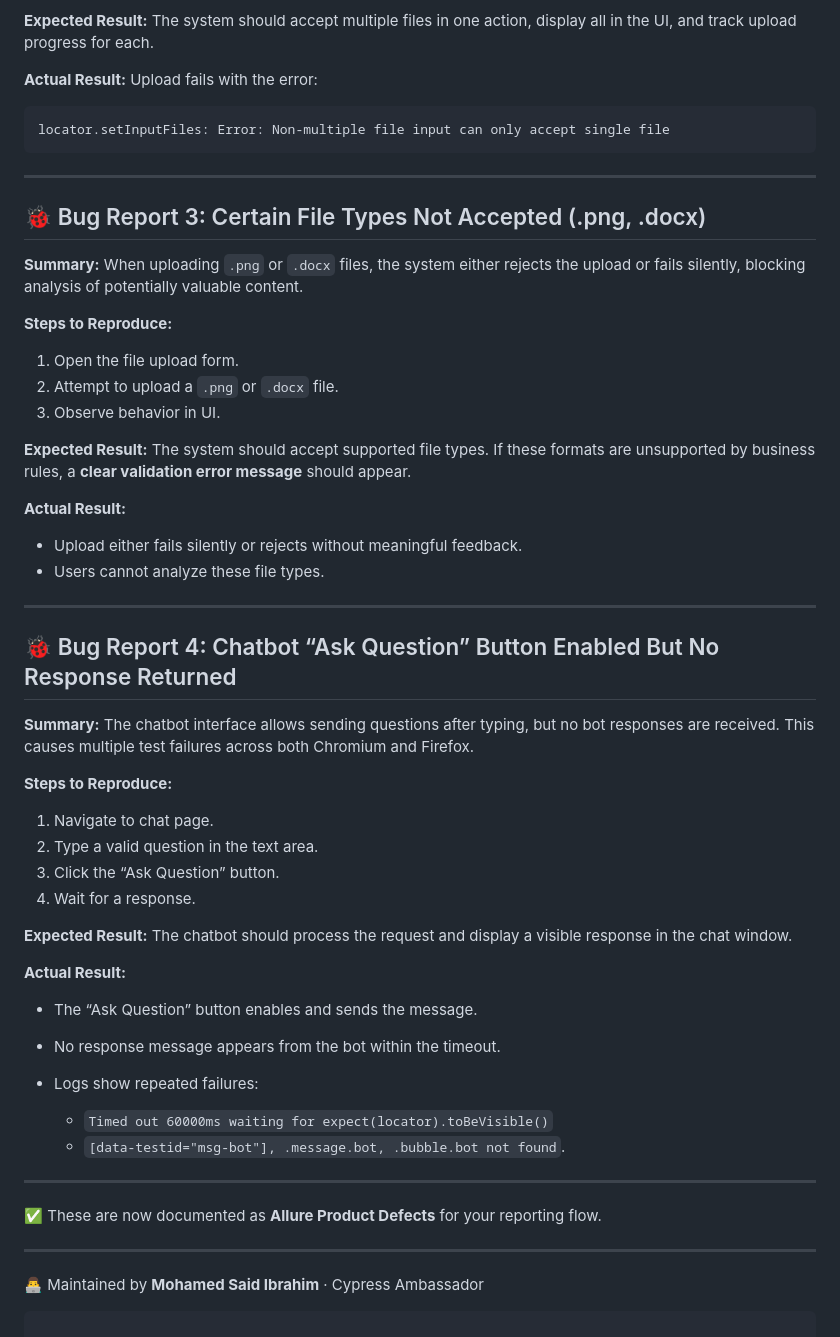
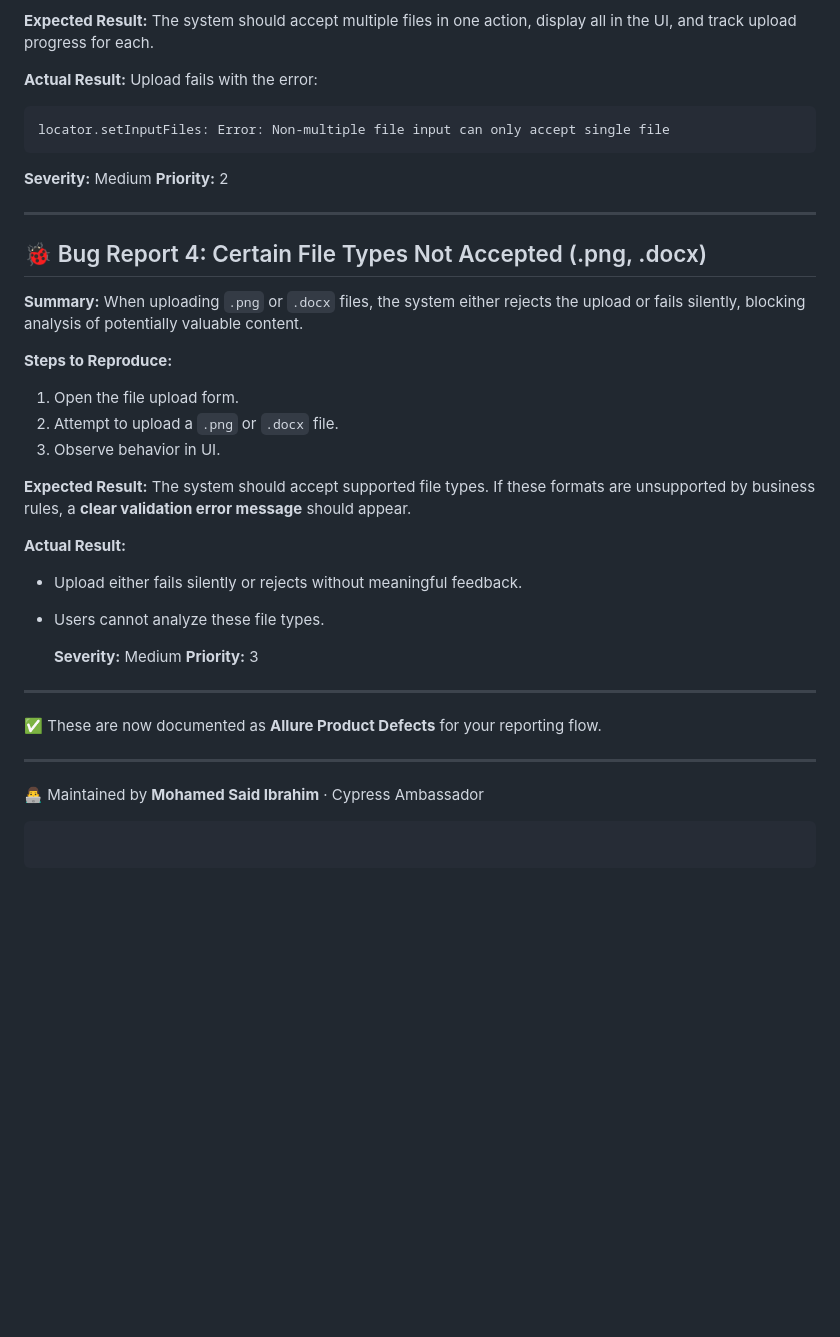
Before and after one commit to mohamedsaidibrahim/rag-e2e-playwright, a Markdown page: README.md, the part around one of its changes. Drawn GitHub-style; blank space fills up the shorter version.

````diff
--- a/README.md
+++ b/README.md
@@ -187,9 +223,14 @@ Upload fails with the error:
 locator.setInputFiles: Error: Non-multiple file input can only accept single file
 ```
 
+  **Severity:**
+  Medium
+  **Priority:**
+  2
+
 ---
 
-## 🐞 Bug Report 3: Certain File Types Not Accepted (.png, .docx)
+## 🐞 Bug Report 4: Certain File Types Not Accepted (.png, .docx)
 
 **Summary:**
 When uploading `.png` or `.docx` files, the system either rejects the upload or fails silently, blocking analysis of potentially valuable content.
@@ -205,36 +246,16 @@ The system should accept supported file types. If these formats are unsupported
 
 **Actual Result:**
 
-* Upload either fails silently or rejects without meaningful feedback.
-* Users cannot analyze these file types.
+- Upload either fails silently or rejects without meaningful feedback.
+- Users cannot analyze these file types.
+
+  **Severity:**
+  Medium
+  **Priority:**
+  3
 
 ---
 
-## 🐞 Bug Report 4: Chatbot “Ask Question” Button Enabled But No Response Returned
-
-**Summary:**
-The chatbot interface allows sending questions after typing, but no bot responses are received. This causes multiple test failures across both Chromium and Firefox.
-
-**Steps to Reproduce:**
-
-1. Navigate to chat page.
-2. Type a valid question in the text area.
-3. Click the “Ask Question” button.
-4. Wait for a response.
-
-**Expected Result:**
-The chatbot should process the request and display a visible response in the chat window.
-
-**Actual Result:**
-
-* The “Ask Question” button enables and sends the message.
-* No response message appears from the bot within the timeout.
-* Logs show repeated failures:
-
-  * `Timed out 60000ms waiting for expect(locator).toBeVisible()`
-  * `[data-testid="msg-bot"], .message.bot, .bubble.bot not found`.
-
----
 
 ✅ These are now documented as **Allure Product Defects** for your reporting flow.
 
@@ -243,3 +264,5 @@ The chatbot should process the request and display a visible response in the cha
 👨‍💻 Maintained by **Mohamed Said Ibrahim** · Cypress Ambassador
 
 ```
+
+```
````
Also changed, not shown: other parts of README.md (+69 -33 lines).
